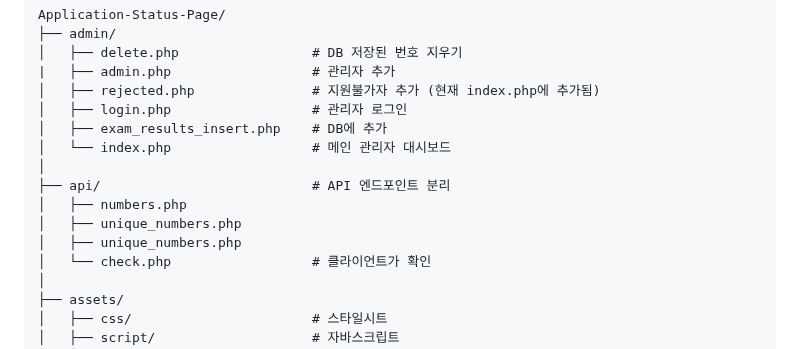
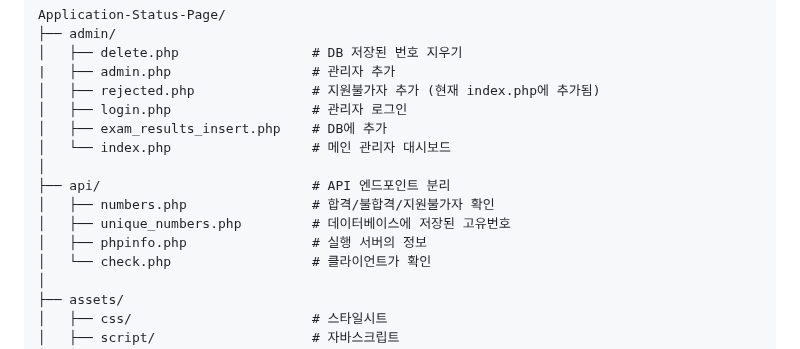
Before and after one commit to hellovend/Application-Status-Page, a Markdown page: README.MD, the part around the change. Drawn GitHub-style.

```diff
--- a/README.MD
+++ b/README.MD
@@ -30,9 +30,9 @@ Application-Status-Page/
 │   └── index.php                  # 메인 관리자 대시보드
 │
 ├── api/                           # API 엔드포인트 분리
-│   ├── numbers.php
-│   ├── unique_numbers.php
-│   ├── unique_numbers.php
+│   ├── numbers.php                # 합격/불합격/지원불가자 확인
+│   ├── unique_numbers.php         # 데이터베이스에 저장된 고유번호
+│   ├── phpinfo.php                # 실행 서버의 정보
 │   └── check.php                  # 클라이언트가 확인
 │
 ├── assets/
```
